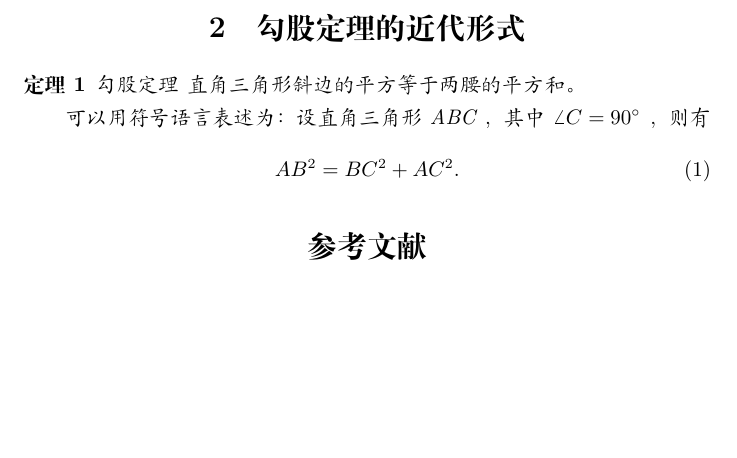
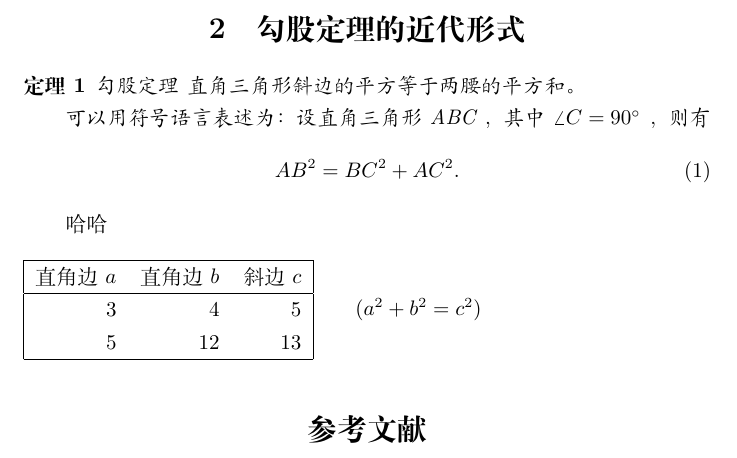
Before and after one commit to luckyvan/IntroductionToLatex, a LaTeX document (Ch1/gougu.tex): part of page 2 of 2, cut so that both start at the same text, the shorter picture padded with empty space. Compiled offline with XeLaTeX.

Commit message:
ADD: 1.2.6 picture, table and float package

```diff
--- a/Ch1/gougu.tex
+++ b/Ch1/gougu.tex
@@ -3,6 +3,7 @@
 % 勾股定理
 
 \documentclass[UTF8]{ctexart}
+\usepackage{float}
 
 \title{杂谈勾股定理}
 \author{范畴}
@@ -46,6 +51,20 @@ AB^2 = BC ^2 + AC^2.
 \end{equation}
 \end{thm}
 
+哈哈
+\begin{table}[H]
+\begin{tabular}{|rrr|}
+\hline
+直角边 $a$ & 直角边 $b$ & 斜边 $c$ \\
+\hline
+	3	&		4	&		5 \\
+	5	&		12 	&		13 \\
+\hline
+\end{tabular}%
+\qquad
+($a^2 + b^2 = c^2$)
+\end{table}
+
 \bibliography{math}
 
 \end{document}
```
Also changed, not shown: Ch1/gougu.pdf, Ch1/xiantu.pdf (added), Ch1/gougu.tex (8 more changed lines).
